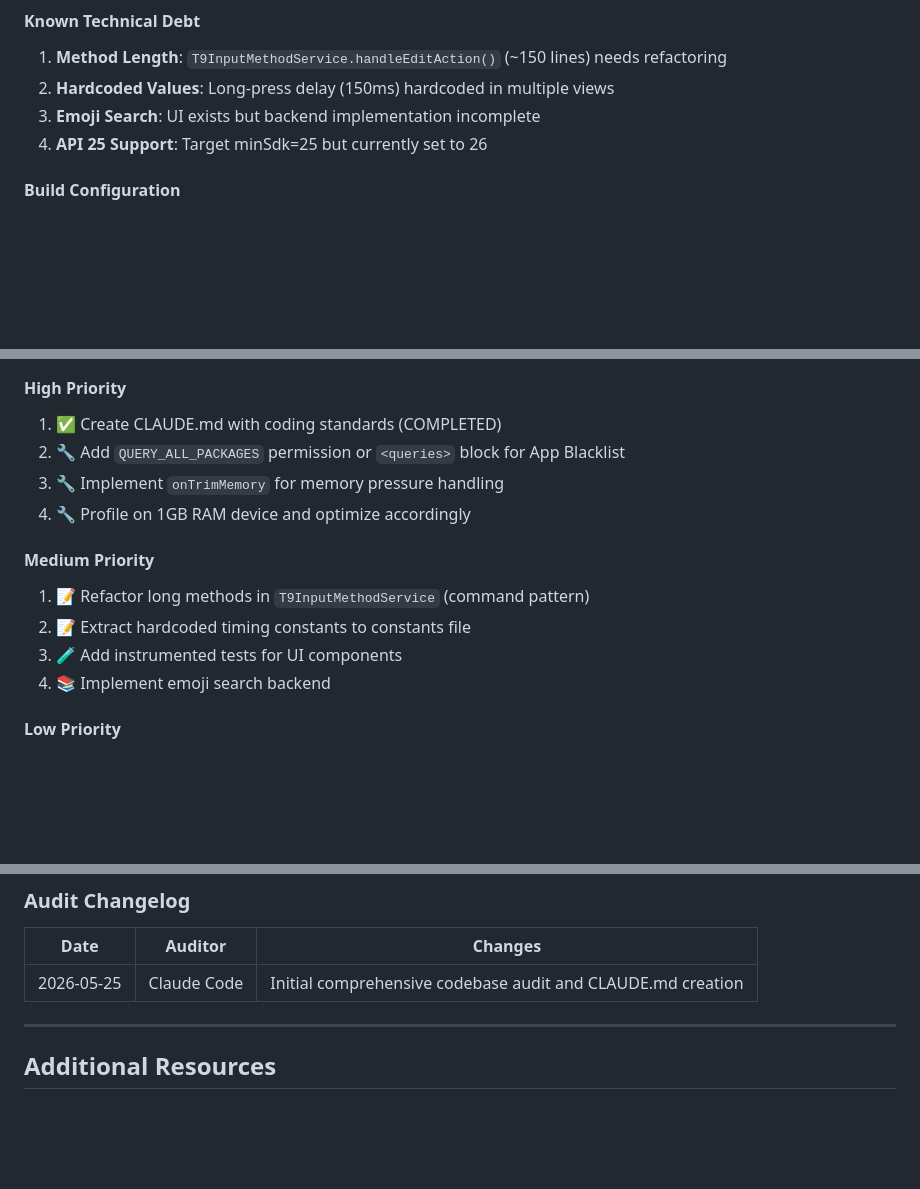
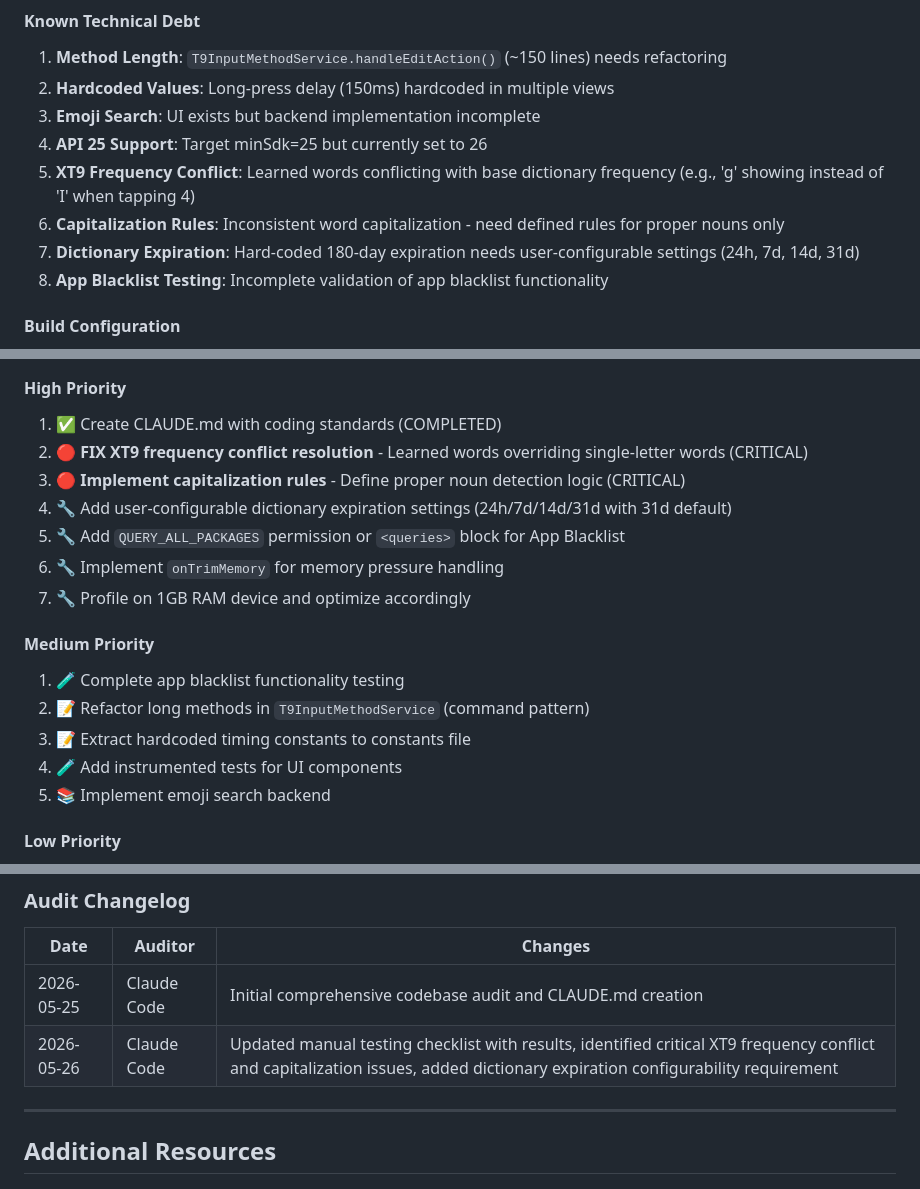
Before and after one commit to Musa-dabwe/T9Keyboard, a Markdown page: CLAUDE.md, 3 parts joined by grey strips. GitHub-like rendering; blank space fills up the shorter version.

```diff
--- a/CLAUDE.md
+++ b/CLAUDE.md
@@ -1026,6 +1065,10 @@ T9Keyboard/
 2. **Hardcoded Values**: Long-press delay (150ms) hardcoded in multiple views
 3. **Emoji Search**: UI exists but backend implementation incomplete
 4. **API 25 Support**: Target minSdk=25 but currently set to 26
+5. **XT9 Frequency Conflict**: Learned words conflicting with base dictionary frequency (e.g., 'g' showing instead of 'I' when tapping 4)
+6. **Capitalization Rules**: Inconsistent word capitalization - need defined rules for proper nouns only
+7. **Dictionary Expiration**: Hard-coded 180-day expiration needs user-configurable settings (24h, 7d, 14d, 31d)
+8. **App Blacklist Testing**: Incomplete validation of app blacklist functionality
 
 #### Build Configuration
 - **Status**: ✅ Modern and Correct
@@ -1046,15 +1089,19 @@ T9Keyboard/
 
 #### High Priority
 1. ✅ Create CLAUDE.md with coding standards (COMPLETED)
-2. 🔧 Add `QUERY_ALL_PACKAGES` permission or `<queries>` block for App Blacklist
-3. 🔧 Implement `onTrimMemory` for memory pressure handling
-4. 🔧 Profile on 1GB RAM device and optimize accordingly
+2. 🔴 **FIX XT9 frequency conflict resolution** - Learned words overriding single-letter words (CRITICAL)
+3. 🔴 **Implement capitalization rules** - Define proper noun detection logic (CRITICAL)
+4. 🔧 Add user-configurable dictionary expiration settings (24h/7d/14d/31d with 31d default)
+5. 🔧 Add `QUERY_ALL_PACKAGES` permission or `<queries>` block for App Blacklist
+6. 🔧 Implement `onTrimMemory` for memory pressure handling
+7. 🔧 Profile on 1GB RAM device and optimize accordingly
 
 #### Medium Priority
-1. 📝 Refactor long methods in `T9InputMethodService` (command pattern)
-2. 📝 Extract hardcoded timing constants to constants file
-3. 🧪 Add instrumented tests for UI components
-4. 📚 Implement emoji search backend
+1. 🧪 Complete app blacklist functionality testing
+2. 📝 Refactor long methods in `T9InputMethodService` (command pattern)
+3. 📝 Extract hardcoded timing constants to constants file
+4. 🧪 Add instrumented tests for UI components
+5. 📚 Implement emoji search backend
 
 #### Low Priority
 1. 🎨 Consider converting remaining PNGs to VectorDrawables
@@ -1079,6 +1126,7 @@ The project is production-ready with minor improvements recommended for optimal
 | Date | Auditor | Changes |
 |------|---------|---------|
 | 2026-05-25 | Claude Code | Initial comprehensive codebase audit and CLAUDE.md creation |
+| 2026-05-26 | Claude Code | Updated manual testing checklist with results, identified critical XT9 frequency conflict and capitalization issues, added dictionary expiration configurability requirement |
 
 ---
 
```
Also changed, not shown: other parts of CLAUDE.md (+55 -16 lines), docs/audits/TESTING_RESULTS_2026-05-26.md (added, +356 -0 lines).
